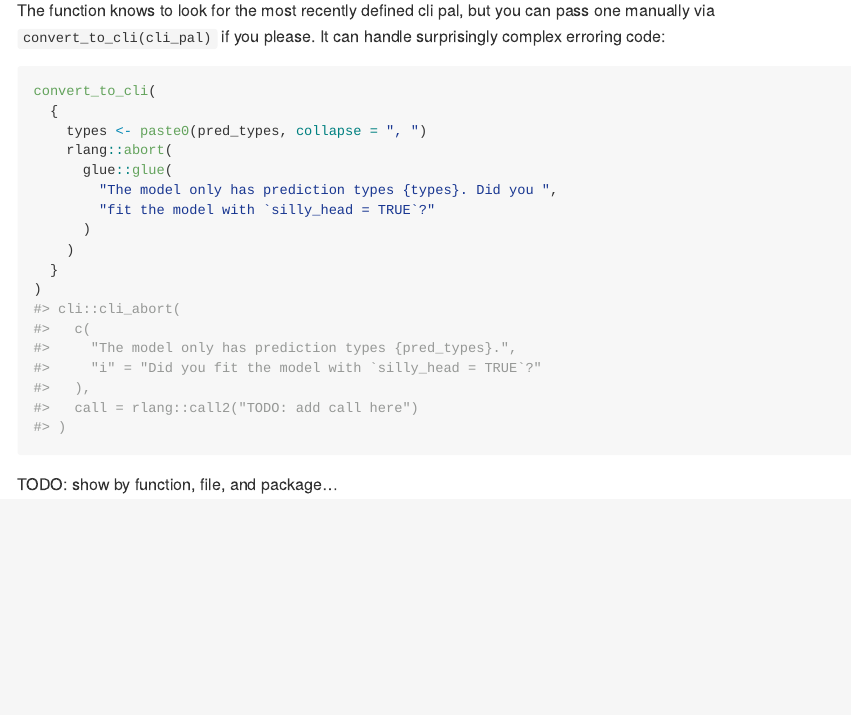
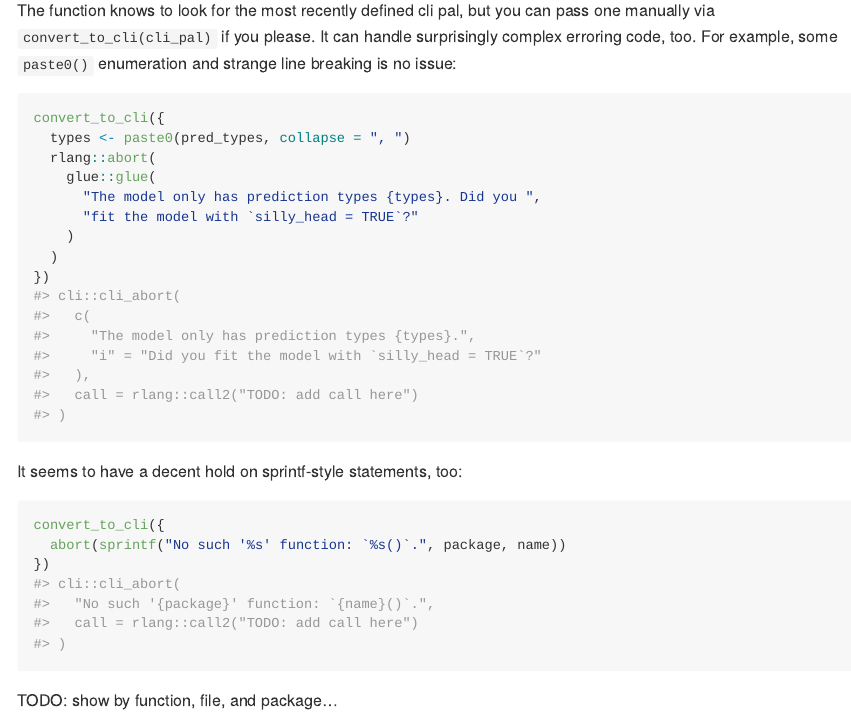
Before and after one commit to simonpcouch/clipal, an R Markdown document (README.Rmd): the page in a window 1100 px wide, from 960 px down. The pictures show the output file README.md that the author committed with the source, drawn offline in the style of GitHub; badge pictures from the web are left out.

Commit message:
add a sprintf-style example

````diff
--- a/README.Rmd
+++ b/README.Rmd
@@ -49,20 +49,26 @@ The `convert_to_cli()` function takes an R expression that raises a condition an
 ```{r}
 convert_to_cli(stop("An error message."))
 ```
-The function knows to look for the most recently defined cli pal, but you can pass one manually via `convert_to_cli(cli_pal)` if you please. It can handle surprisingly complex erroring code:
+The function knows to look for the most recently defined cli pal, but you can pass one manually via `convert_to_cli(cli_pal)` if you please. It can handle surprisingly complex erroring code, too. For example, some `paste0()` enumeration and strange line breaking is no issue:
 
 ```{r}
-convert_to_cli(
-  {
-    types <- paste0(pred_types, collapse = ", ")
-    rlang::abort(
-      glue::glue(
-        "The model only has prediction types {types}. Did you ",
-        "fit the model with `silly_head = TRUE`?"
-      )
+convert_to_cli({
+  types <- paste0(pred_types, collapse = ", ")
+  rlang::abort(
+    glue::glue(
+      "The model only has prediction types {types}. Did you ",
+      "fit the model with `silly_head = TRUE`?"
     )
-  }
-)
+  )
+})
+```
+
+It seems to have a decent hold on sprintf-style statements, too:
+
+```{r}
+convert_to_cli({
+  abort(sprintf("No such '%s' function: `%s()`.", package, name))
+})
 ```
 
 
````
Also changed, not shown: README.md, README.Rmd (2 more changed lines).
